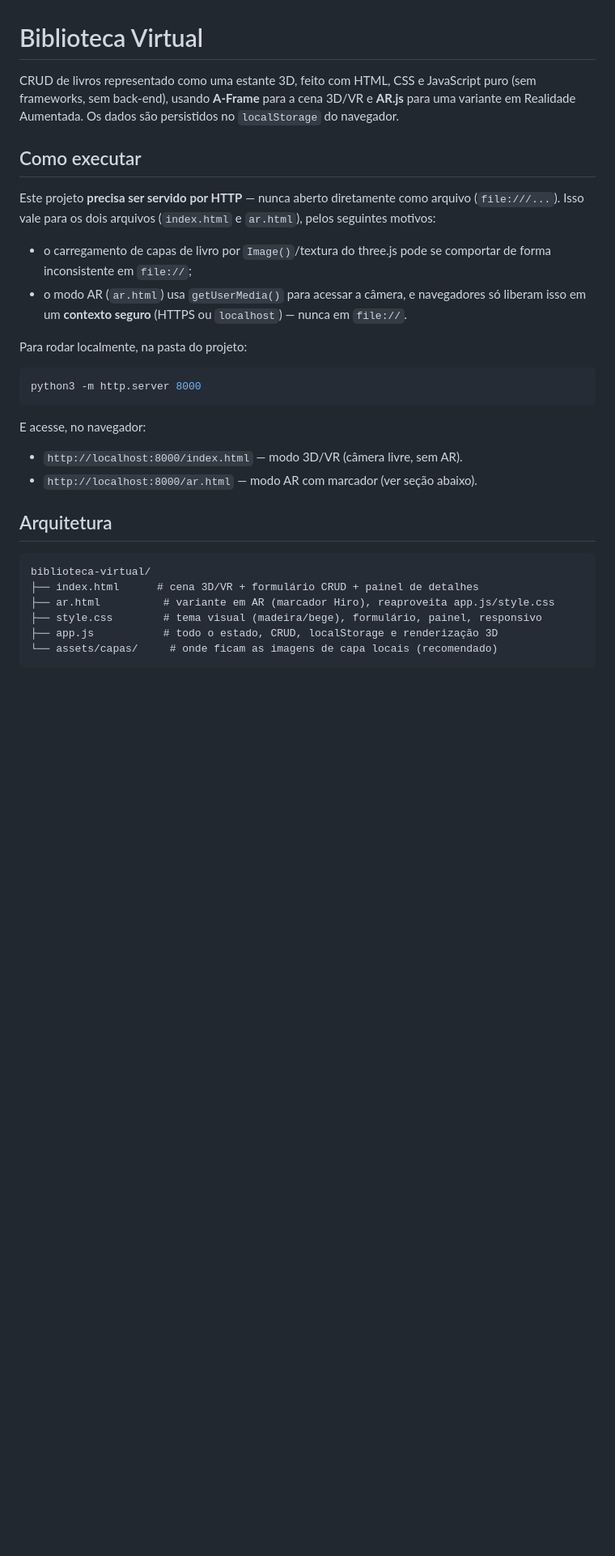
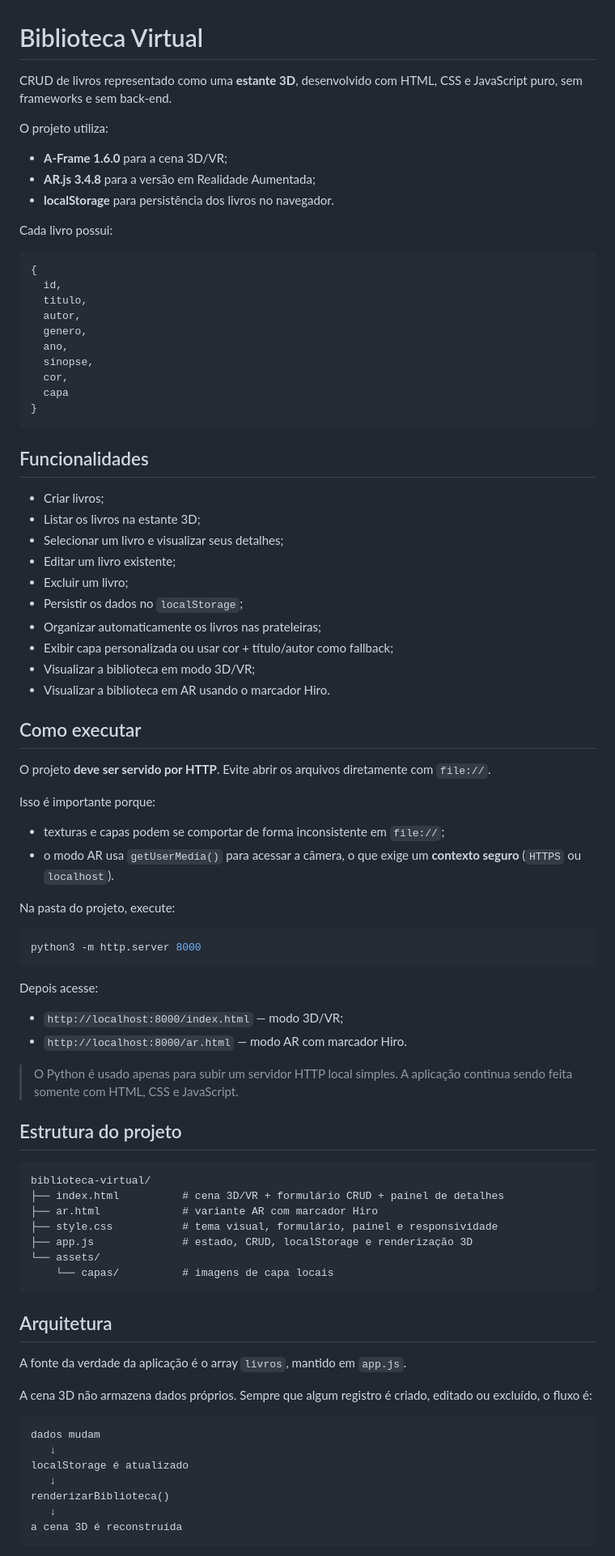
Before and after one commit to LariBeatriz/crud-virtual-ar-vr, a Markdown page: README.md, the part around one of its changes. Shown at 81% size. Drawn GitHub-style; blank space fills up the shorter version.

Commit message:
feat: update README with detailed book structure and AR mode instructions

````diff
--- a/README.md
+++ b/README.md
@@ -1,41 +1,88 @@
 # Biblioteca Virtual
 
-CRUD de livros representado como uma estante 3D, feito com HTML, CSS e
-JavaScript puro (sem frameworks, sem back-end), usando **A-Frame** para a
-cena 3D/VR e **AR.js** para uma variante em Realidade Aumentada. Os dados são
-persistidos no `localStorage` do navegador.
+CRUD de livros representado como uma **estante 3D**, desenvolvido com HTML, CSS e JavaScript puro, sem frameworks e sem back-end.
+
+O projeto utiliza:
+
+- **A-Frame 1.6.0** para a cena 3D/VR;
+- **AR.js 3.4.8** para a versão em Realidade Aumentada;
+- **localStorage** para persistência dos livros no navegador.
+
+Cada livro possui:
+
+```js
+{
+  id,
+  titulo,
+  autor,
+  genero,
+  ano,
+  sinopse,
+  cor,
+  capa
+}
+```
+
+## Funcionalidades
+
+- Criar livros;
+- Listar os livros na estante 3D;
+- Selecionar um livro e visualizar seus detalhes;
+- Editar um livro existente;
+- Excluir um livro;
+- Persistir os dados no `localStorage`;
+- Organizar automaticamente os livros nas prateleiras;
+- Exibir capa personalizada ou usar cor + título/autor como fallback;
+- Visualizar a biblioteca em modo 3D/VR;
+- Visualizar a biblioteca em AR usando o marcador Hiro.
 
 ## Como executar
 
-Este projeto **precisa ser servido por HTTP** — nunca aberto diretamente como
-arquivo (`file:///...`). Isso vale para os dois arquivos (`index.html` e
-`ar.html`), pelos seguintes motivos:
+O projeto **deve ser servido por HTTP**. Evite abrir os arquivos diretamente com `file://`.
 
-- o carregamento de capas de livro por `Image()`/textura do three.js pode se
-  comportar de forma inconsistente em `file://`;
-- o modo AR (`ar.html`) usa `getUserMedia()` para acessar a câmera, e
-  navegadores só liberam isso em um **contexto seguro** (HTTPS ou
-  `localhost`) — nunca em `file://`.
+Isso é importante porque:
 
-Para rodar localmente, na pasta do projeto:
+- texturas e capas podem se comportar de forma inconsistente em `file://`;
+- o modo AR usa `getUserMedia()` para acessar a câmera, o que exige um **contexto seguro** (`HTTPS` ou `localhost`).
+
+Na pasta do projeto, execute:
 
 ```bash
 python3 -m http.server 8000
 ```
 
-E acesse, no navegador:
+Depois acesse:
 
-- `http://localhost:8000/index.html` — modo 3D/VR (câmera livre, sem AR).
-- `http://localhost:8000/ar.html` — modo AR com marcador (ver seção abaixo).
+- `http://localhost:8000/index.html` — modo 3D/VR;
+- `http://localhost:8000/ar.html` — modo AR com marcador Hiro.
+
+> O Python é usado apenas para subir um servidor HTTP local simples. A aplicação continua sendo feita somente com HTML, CSS e JavaScript.
+
+## Estrutura do projeto
+
+```text
+biblioteca-virtual/
+├── index.html          # cena 3D/VR + formulário CRUD + painel de detalhes
+├── ar.html             # variante AR com marcador Hiro
+├── style.css           # tema visual, formulário, painel e responsividade
+├── app.js              # estado, CRUD, localStorage e renderização 3D
+└── assets/
+    └── capas/          # imagens de capa locais
+```
 
 ## Arquitetura
 
-```
-biblioteca-virtual/
-├── index.html      # cena 3D/VR + formulário CRUD + painel de detalhes
-├── ar.html          # variante em AR (marcador Hiro), reaproveita app.js/style.css
-├── style.css        # tema visual (madeira/bege), formulário, painel, responsivo
-├── app.js           # todo o estado, CRUD, localStorage e renderização 3D
-└── assets/capas/     # onde ficam as imagens de capa locais (recomendado)
+A fonte da verdade da aplicação é o array `livros`, mantido em `app.js`.
+
+A cena 3D não armazena dados próprios. Sempre que algum registro é criado, editado ou excluído, o fluxo é:
+
+```text
+dados mudam
+   ↓
+localStorage é atualizado
+   ↓
+renderizarBiblioteca()
+   ↓
+a cena 3D é reconstruída
 ```
 
````
Also changed, not shown: other parts of README.md (+137 -128 lines).
